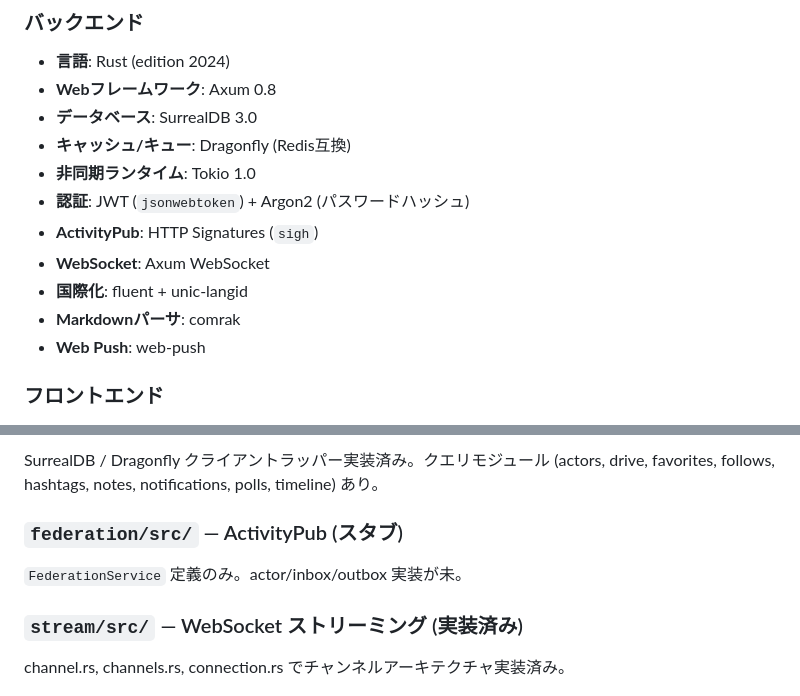
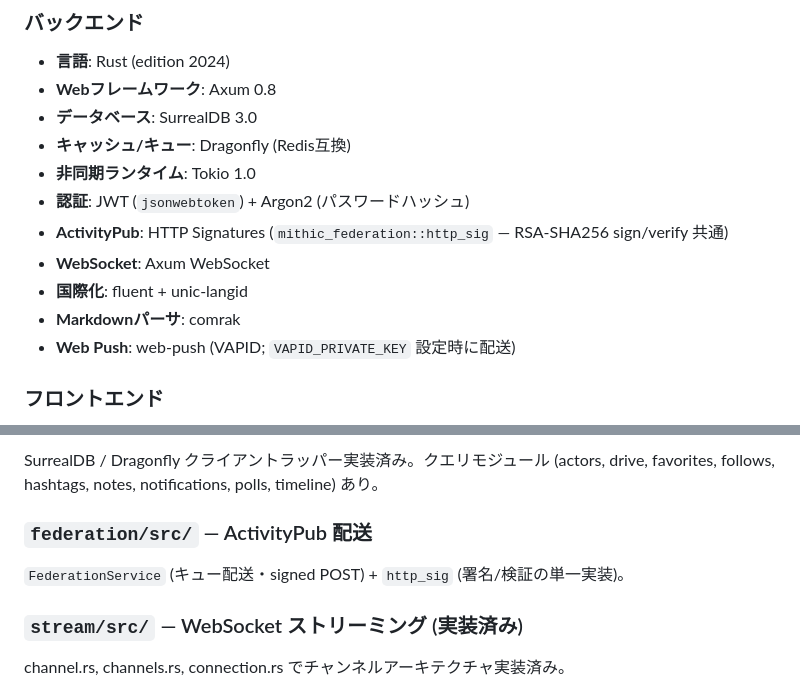
Before and after one commit to nemonet1337/mithic, a Markdown page: CLAUDE.md, 2 parts joined by grey strips. Drawn GitHub-style.

Commit message:
chore: sync TODO and CLAUDE.md with current status

```diff
--- a/CLAUDE.md
+++ b/CLAUDE.md
@@ -10,11 +10,11 @@
 - **キャッシュ/キュー**: Dragonfly (Redis互換)
 - **非同期ランタイム**: Tokio 1.0
 - **認証**: JWT (`jsonwebtoken`) + Argon2 (パスワードハッシュ)
-- **ActivityPub**: HTTP Signatures (`sigh`)
+- **ActivityPub**: HTTP Signatures (`mithic_federation::http_sig` — RSA-SHA256 sign/verify 共通)
 - **WebSocket**: Axum WebSocket
 - **国際化**: fluent + unic-langid
 - **Markdownパーサ**: comrak
-- **Web Push**: web-push
+- **Web Push**: web-push (VAPID; `VAPID_PRIVATE_KEY` 設定時に配送)
 
 ### フロントエンド
 
@@ -110,9 +110,9 @@ note.rs, user.rs, relationship.rs の3モジュール実装済み。
 
 SurrealDB / Dragonfly クライアントラッパー実装済み。クエリモジュール (actors, drive, favorites, follows, hashtags, notes, notifications, polls, timeline) あり。
 
-### `federation/src/` — ActivityPub (スタブ)
+### `federation/src/` — ActivityPub 配送
 
-`FederationService` 定義のみ。actor/inbox/outbox 実装が未。
+`FederationService` (キュー配送・signed POST) + `http_sig` (署名/検証の単一実装)。
 
 ### `stream/src/` — WebSocket ストリーミング (実装済み)
 
```
Also changed, not shown: TODO.md (added, +157 -0 lines).
